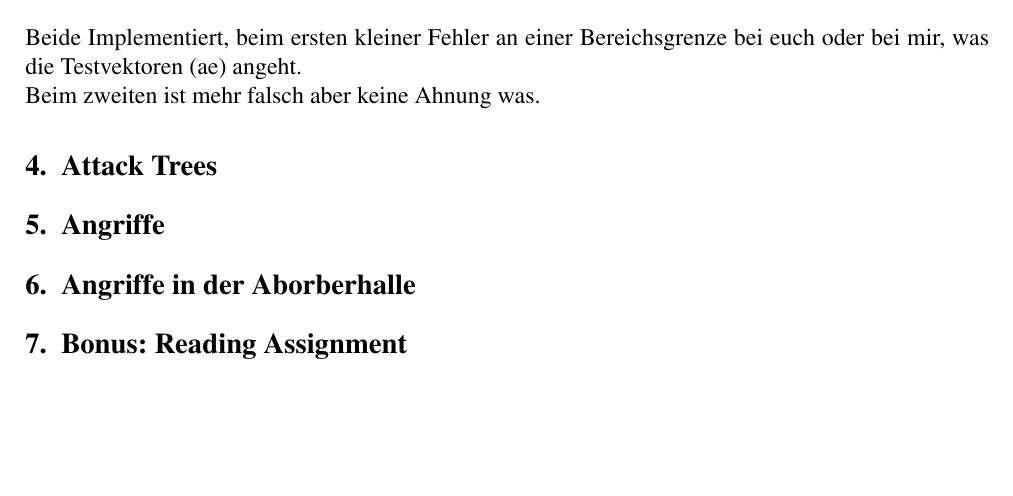
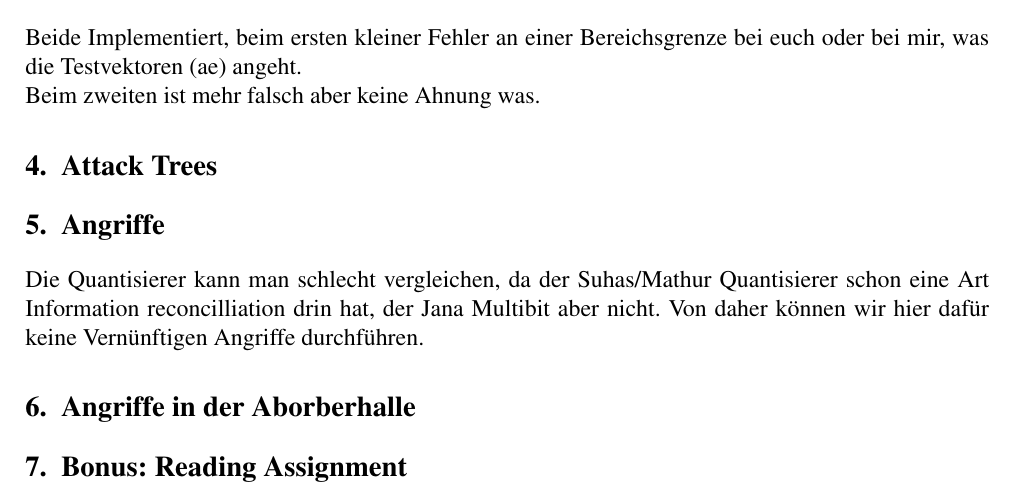
Before and after one commit to lillogen/wpls, a LaTeX document (Abgabe_4/wpls_4.tex): part of page 6 of 6, cut so that both start at the same text, the shorter picture padded with empty space. Compiled offline with pdfLaTeX.

Commit message:
pre Merge

```diff
--- a/Abgabe_4/wpls_4.tex
+++ b/Abgabe_4/wpls_4.tex
@@ -231,6 +231,7 @@ Beide Implementiert, beim ersten kleiner Fehler an einer Bereichsgrenze bei euch
 Beim zweiten ist mehr falsch aber keine Ahnung was.
 \section{Attack Trees}
 \section{Angriffe}
+Die Quantisierer kann man schlecht vergleichen, da der Suhas/Mathur Quantisierer schon eine Art Information reconcilliation drin hat, der Jana Multibit aber nicht. Von daher können wir hier dafür keine Vernünftigen Angriffe durchführen.
 \section{Angriffe in der Aborberhalle}
 \section{Bonus: Reading Assignment}
 \end{document}
```
